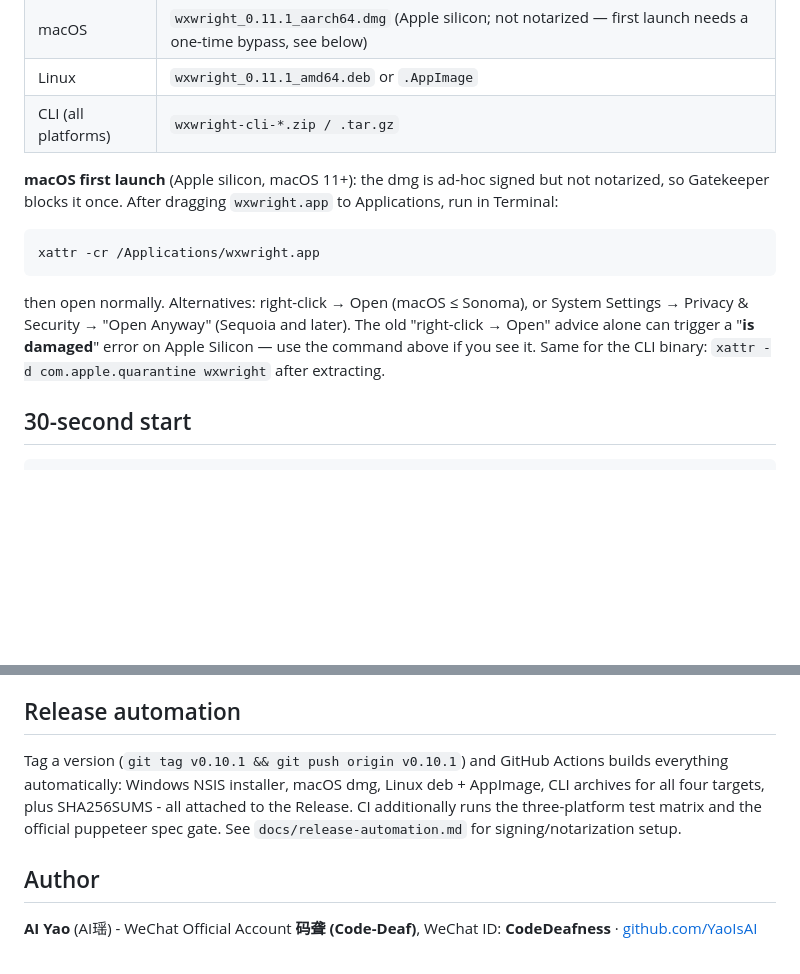
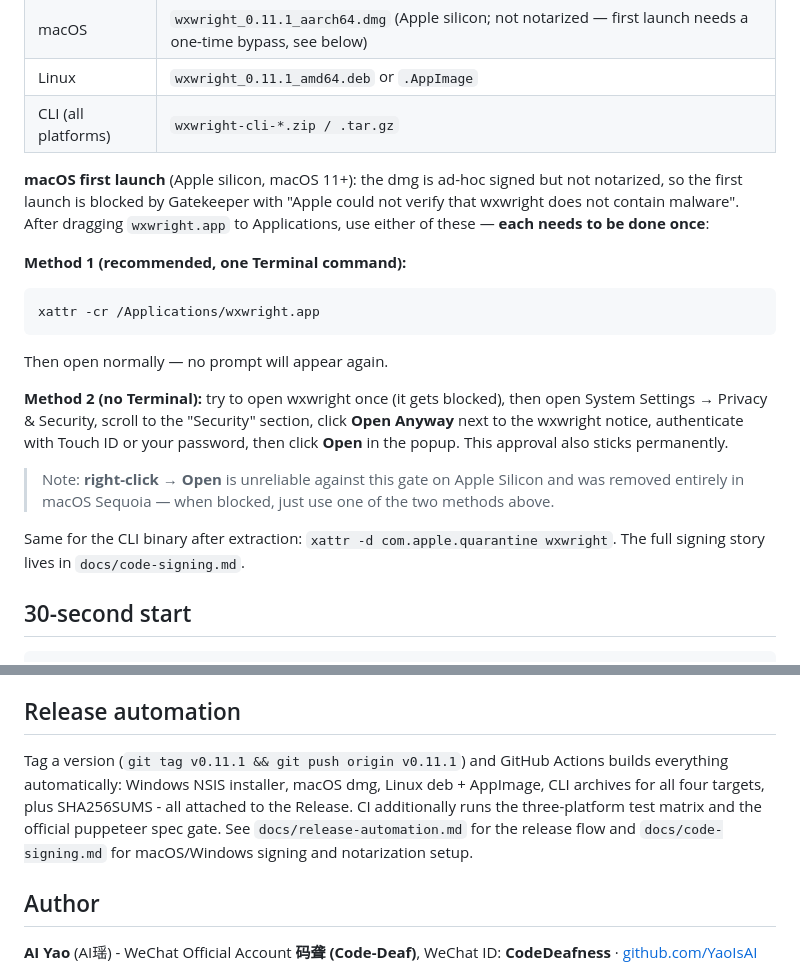
Before and after one commit to YaoIsAI/wxwright, a Markdown page: README.md, 2 parts joined by grey strips. GitHub-like rendering; blank space fills up the shorter version.

````diff
--- a/README.md
+++ b/README.md
@@ -45,13 +45,21 @@ Grab an installer from the [Releases page](https://github.com/YaoIsAI/wxwright/r
 | Linux | `wxwright_0.11.1_amd64.deb` or `.AppImage` |
 | CLI (all platforms) | `wxwright-cli-*.zip / .tar.gz` |
 
-**macOS first launch** (Apple silicon, macOS 11+): the dmg is ad-hoc signed but not notarized, so Gatekeeper blocks it once. After dragging `wxwright.app` to Applications, run in Terminal:
+**macOS first launch** (Apple silicon, macOS 11+): the dmg is ad-hoc signed but not notarized, so the first launch is blocked by Gatekeeper with "Apple could not verify that wxwright does not contain malware". After dragging `wxwright.app` to Applications, use either of these — **each needs to be done once**:
+
+**Method 1 (recommended, one Terminal command):**
 
 ```bash
 xattr -cr /Applications/wxwright.app
 ```
 
-then open normally. Alternatives: right-click → Open (macOS ≤ Sonoma), or System Settings → Privacy & Security → "Open Anyway" (Sequoia and later). The old "right-click → Open" advice alone can trigger a "**is damaged**" error on Apple Silicon — use the command above if you see it. Same for the CLI binary: `xattr -d com.apple.quarantine wxwright` after extracting.
+Then open normally — no prompt will appear again.
+
+**Method 2 (no Terminal):** try to open wxwright once (it gets blocked), then open System Settings → Privacy & Security, scroll to the "Security" section, click **Open Anyway** next to the wxwright notice, authenticate with Touch ID or your password, then click **Open** in the popup. This approval also sticks permanently.
+
+> Note: **right-click → Open** is unreliable against this gate on Apple Silicon and was removed entirely in macOS Sequoia — when blocked, just use one of the two methods above.
+
+Same for the CLI binary after extraction: `xattr -d com.apple.quarantine wxwright`. The full signing story lives in `docs/code-signing.md`.
 
 ## 30-second start
 
@@ -189,7 +197,7 @@ Single process, single binary, zero resident services. Boundaries are compile-ti
 
 ## Release automation
 
-Tag a version (`git tag v0.10.1 && git push origin v0.10.1`) and GitHub Actions builds everything automatically: Windows NSIS installer, macOS dmg, Linux deb + AppImage, CLI archives for all four targets, plus SHA256SUMS - all attached to the Release. CI additionally runs the three-platform test matrix and the official puppeteer spec gate. See `docs/release-automation.md` for signing/notarization setup.
+Tag a version (`git tag v0.11.1 && git push origin v0.11.1`) and GitHub Actions builds everything automatically: Windows NSIS installer, macOS dmg, Linux deb + AppImage, CLI archives for all four targets, plus SHA256SUMS - all attached to the Release. CI additionally runs the three-platform test matrix and the official puppeteer spec gate. See `docs/release-automation.md` for the release flow and `docs/code-signing.md` for macOS/Windows signing and notarization setup.
 
 ## Author
 
````
Also changed, not shown: README.zh-CN.md (+11 -3 lines).
